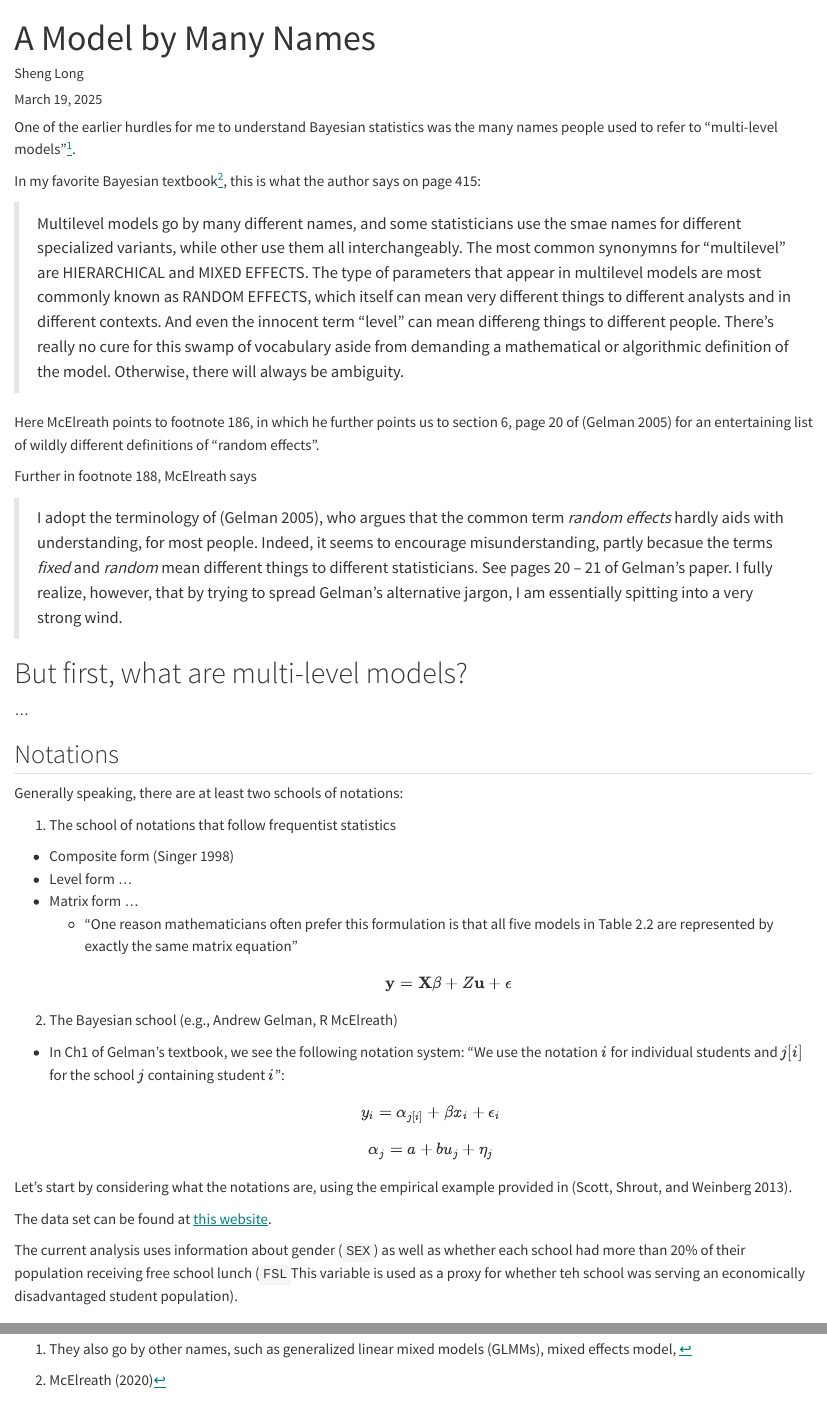
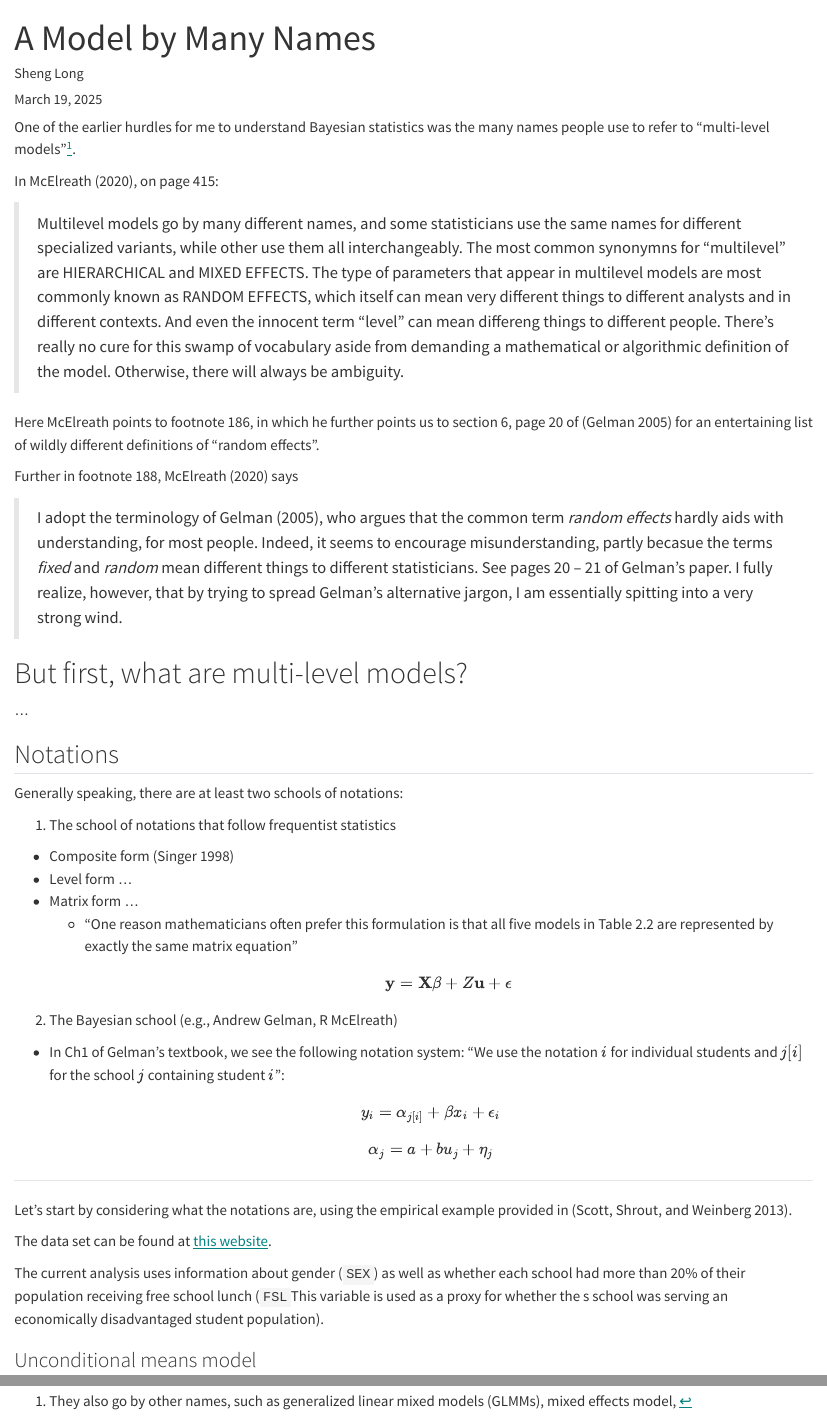
Before and after one commit to mika-long/mika-long.github.io, a Quarto document (posts/multi-level models/index.qmd): the page in a window 1100 px wide, from its top, and a second part further down, joined at a grey line. Rendered offline with R 4.5, knitr and Pandoc in place of Quarto, with nearby package versions.

Commit message:
added some changes to the multilevel file

```diff
--- a/posts/multi-level models/index.qmd
+++ b/posts/multi-level models/index.qmd
@@ -9,17 +9,19 @@ reference-location: margin
 draft: true
 ---
 
-One of the earlier hurdles for me to understand Bayesian statistics was the many names people used to refer to "multi-level models"^[They also go by other names, such as generalized linear mixed models (GLMMs), mixed effects model, ].
+One of the earlier hurdles for me to understand Bayesian statistics was the many names people use to refer to "multi-level models"^[They also go by other names, such as generalized linear mixed models (GLMMs), mixed effects model, ].
 
-In my favorite Bayesian textbook^[@mcelreath2020statistical], this is what the author says on page 415:
+In @mcelreath2020statistical, on page 415:
 
-> Multilevel models go by many different names, and some statisticians use the smae names for different specialized variants, while other use them all interchangeably. The most common synonymns for "multilevel" are HIERARCHICAL and MIXED EFFECTS. The type of parameters that appear in multilevel models are most commonly known as RANDOM EFFECTS, which itself can mean very different things to different analysts and in different contexts. And even the innocent term "level" can mean differeng things to different people. There's really no cure for this swamp of vocabulary aside from demanding a mathematical or algorithmic definition of the model. Otherwise, there will always be ambiguity.
+> Multilevel models go by many different names, and some statisticians use the same names for different specialized variants, while other use them all interchangeably. The most common synonymns for "multilevel" are HIERARCHICAL and MIXED EFFECTS. The type of parameters that appear in multilevel models are most commonly known as RANDOM EFFECTS, which itself can mean very different things to different analysts and in different contexts. And even the innocent term "level" can mean differeng things to different people. There's really no cure for this swamp of vocabulary aside from demanding a mathematical or algorithmic definition of the model. Otherwise, there will always be ambiguity.
 
+:::{.callout}
 Here McElreath points to footnote 186, in which he further points us to section 6, page 20 of [@gelman2005analysis] for an entertaining list of wildly different definitions of "random effects".
+:::
 
-Further in footnote 188, McElreath says
+Further in footnote 188, @mcelreath2020statistical says
 
-> I adopt the terminology of [@gelman2005analysis], who argues that the common term _random effects_ hardly aids with understanding, for most people. Indeed, it seems to encourage misunderstanding, partly becasue the terms _fixed_ and _random_ mean different things to different statisticians. See pages 20 -- 21 of Gelman's paper. I fully realize, however, that by trying to spread Gelman's alternative jargon, I am essentially spitting into a very strong wind.
+> I adopt the terminology of @gelman2005analysis, who argues that the common term _random effects_ hardly aids with understanding, for most people. Indeed, it seems to encourage misunderstanding, partly becasue the terms _fixed_ and _random_ mean different things to different statisticians. See pages 20 -- 21 of Gelman's paper. I fully realize, however, that by trying to spread Gelman's alternative jargon, I am essentially spitting into a very strong wind.
 
 # But first, what are multi-level models?
 
@@ -41,11 +43,13 @@ Generally speaking, there are at least two schools of notations:
   $$y_i = \alpha_{j[i]} + \beta x_i + \epsilon_i$$
   $$\alpha_j = a + b u_j + \eta_j$$
 
+---
+
 Let's start by considering what the notations are, using the empirical example provided in [@scott2013multilevel].
 
 The data set can be found at [this website](https://nces.ed.gov/surveys/nels88/).
 
-The current analysis uses information about gender (`SEX`) as well as whether each school had more than 20% of their population receiving free school lunch (`FSL`[This variable is used as a proxy for whether teh school was serving an economically disadvantaged student population]{.aside}).
+The current analysis uses information about gender (`SEX`) as well as whether each school had more than 20% of their population receiving free school lunch (`FSL`[This variable is used as a proxy for whether the s school was serving an economically disadvantaged student population]{.aside}).
 
 ### Unconditional means model
 
```
Also changed, not shown: docs/listings.json, 4 other files.
